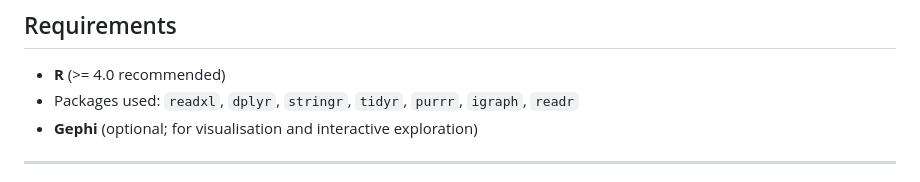
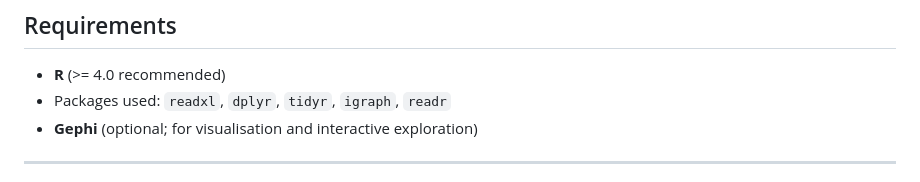
Before and after one commit to inakiintxaurbe/Rock-Art-Theme-Co-occurrence-Network, a Markdown page: README.md, the part around the change. GitHub-like rendering.

Commit message:
Update README.md
Update readme

```diff
--- a/README.md
+++ b/README.md
@@ -168,7 +168,7 @@ The explainings of these supplementary analyses can be found in the "Supplementa
 ## Requirements
 
 - **R** (>= 4.0 recommended)
-- Packages used: `readxl`, `dplyr`, `stringr`, `tidyr`, `purrr`, `igraph`, `readr`
+- Packages used: `readxl`, `dplyr`, `tidyr`, `igraph`, `readr`
 - **Gephi** (optional; for visualisation and interactive exploration)
 
 ---
```
